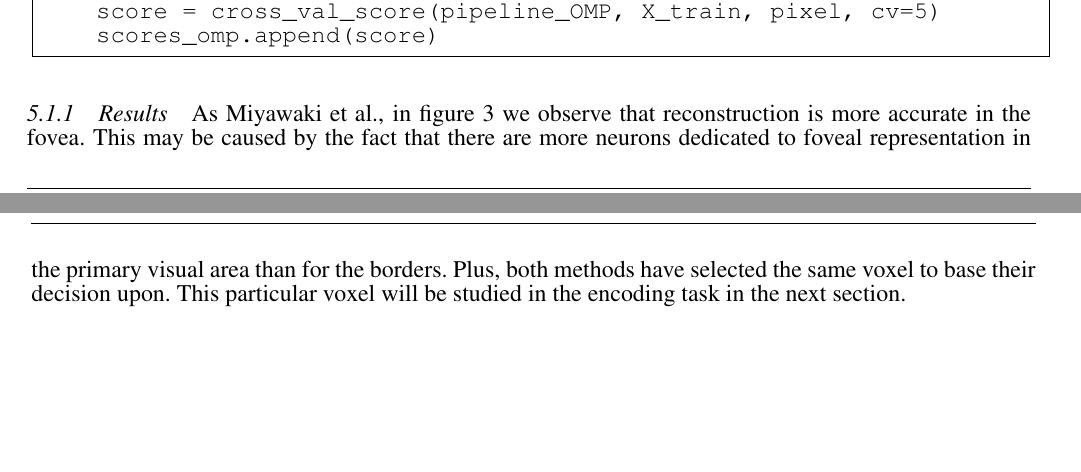
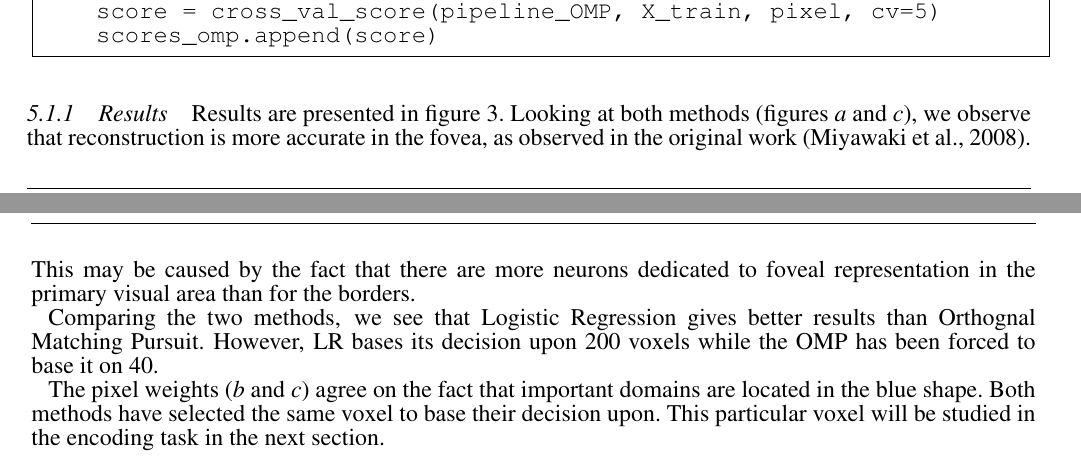
Before and after one commit to AlexandreAbraham/frontiers2013, a LaTeX document (frontiers.tex): two parts of pages 7 and 8 of 15, joined at a grey line, cut so that both start at the same text, the shorter picture padded with empty space. Compiled offline with pdfLaTeX.

```diff
--- a/frontiers.tex
+++ b/frontiers.tex
@@ -774,11 +774,19 @@
 
 \subsubsection{Results}
 
-As Miyawaki et al., in figure \ref{fig:decoding} we observe that reconstruction
-is more accurate in the fovea. This
-may be caused by the fact that there are more neurons dedicated to foveal
+Results are presented in figure~\ref{fig:decoding}.
+Looking at both methods (figures \textit{a} and \textit{c}), we observe that reconstruction
+is more accurate in the fovea, as observed in the original work \citep{miyawaki2008}.
+This may be caused by the fact that there are more neurons dedicated to foveal
 representation in the primary visual area than for the borders.
-Plus, both methods have selected the same voxel to base their decision upon.
+
+Comparing the two methods, we see that Logistic Regression gives better results
+than Orthognal Matching Pursuit. However, LR bases its decision upon 200 voxels
+while the OMP has been forced to base it on 40.
+
+The pixel weights (\textit{b} and \textit{c}) agree on the fact that important
+domains are located in the blue shape.
+Both methods have selected the same voxel to base their decision upon.
 This particular voxel will be studied in the encoding task in the next section.
 
 \begin{figure}[hbtp]
```
Also changed, not shown: img/ica/canica.pdf, img/ica/ica.pdf, img/ica/melodic.pdf, 1 other file.
